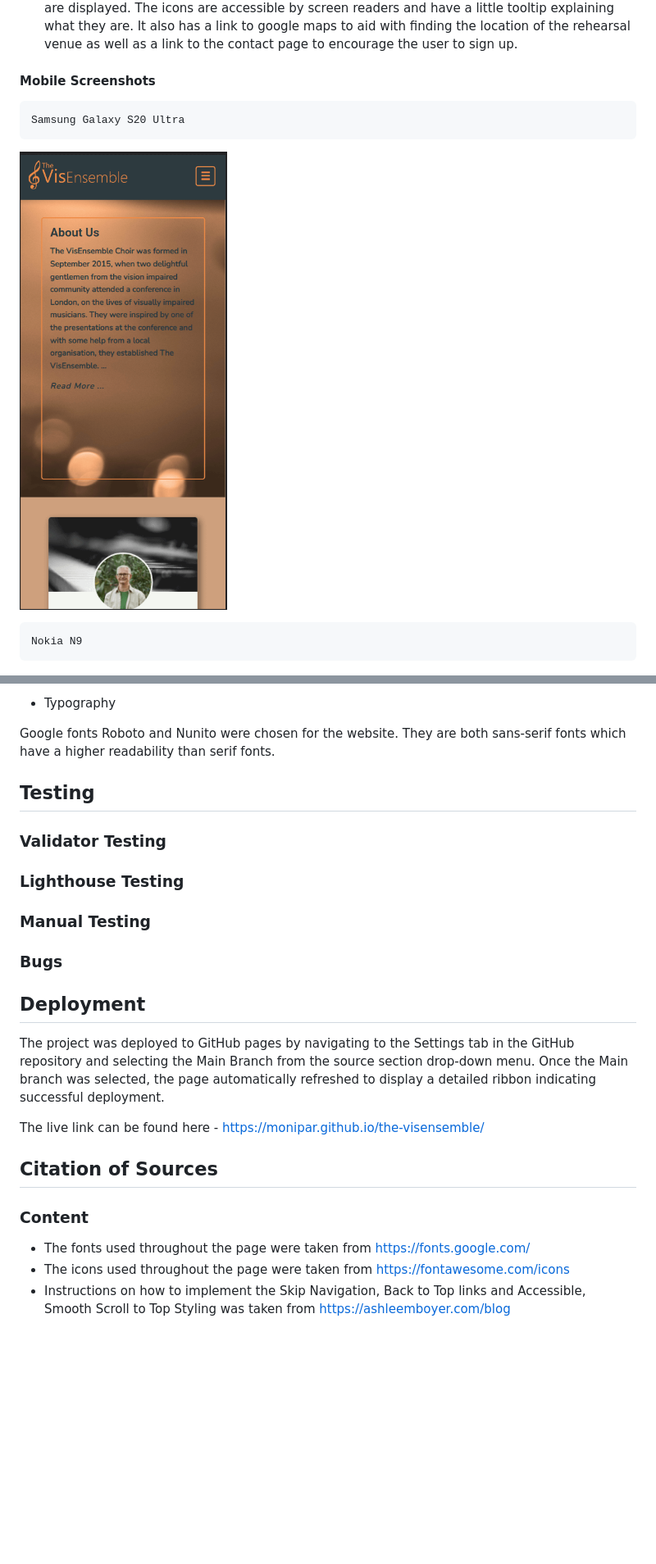
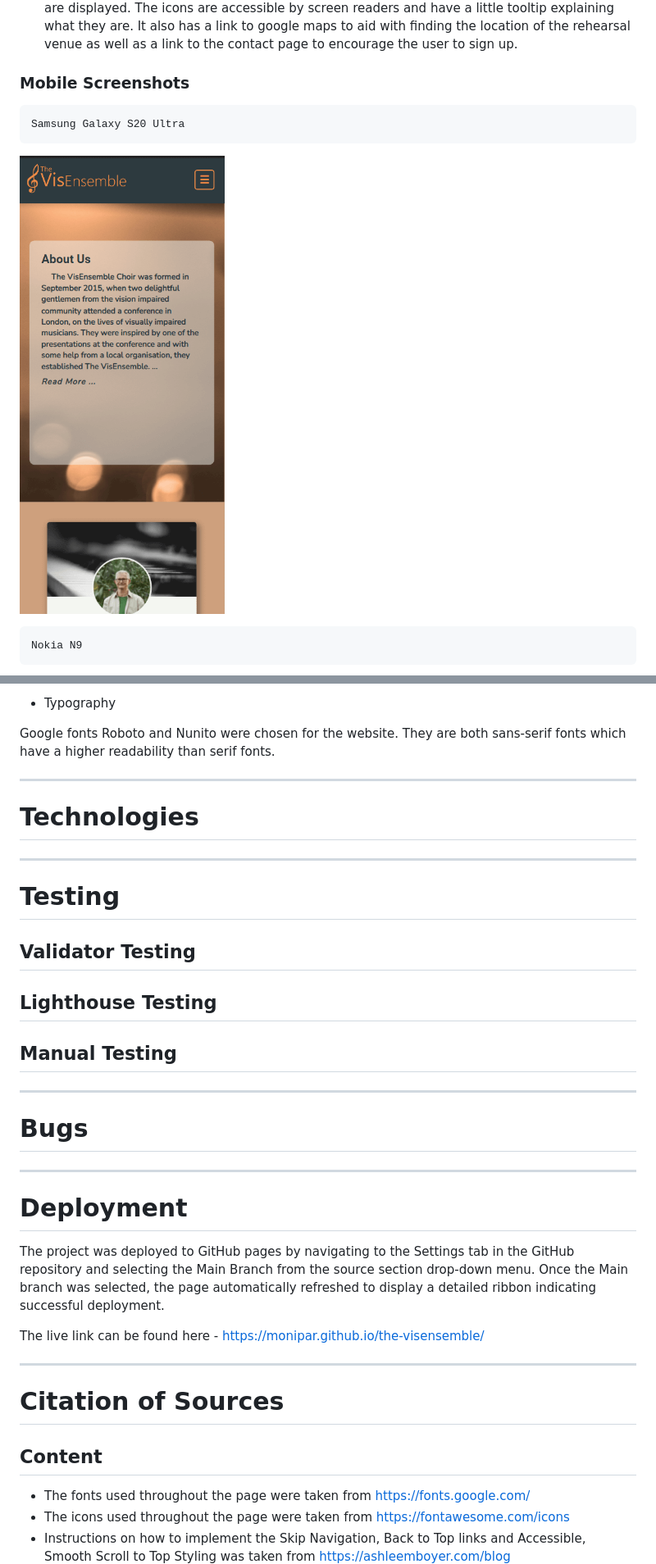
Before and after one commit to Code-Institute-Submissions/MoniPar-the-visensemble, a Markdown page: README.md, 2 parts joined by grey strips. Shown: that part at 82% size. Rendered like a GitHub page; pictures changed too: assets/documentation/mob-aboutus-flip.png; blank space fills up the shorter version.

```diff
--- a/README.md
+++ b/README.md
@@ -91,7 +129,7 @@ This section aims to describe the value of the different parts of the project fo
 2. The flip card with a snippet of the Conductor's Biography is an eye catching feature which displays a photo of the conductor with a background of piano keys and information about his qualifications and conducting experience.  This is helpful for the user as it gives more information about the Conductor as well as links to his social media for more information or to connect.
 3. The Rehearsal card is a useful feature on which the rehearsal day and time, location and cost are displayed.  The icons are accessible by screen readers and have a little tooltip explaining what they are.  It also has a link to google maps to aid with finding the location of the rehearsal venue as well as a link to the contact page to encourage the user to sign up.
 
-#### Mobile Screenshots
+### Mobile Screenshots
     Samsung Galaxy S20 Ultra
 ![About Us and top of flip card](assets/documentation/mob-aboutus-flip.png)
 
@@ -209,28 +278,35 @@ This section defines the visual language of the website.
 
 Google fonts Roboto and Nunito were chosen for the website.  They are both sans-serif fonts which have a higher readability than serif fonts.
 
+---
 
+# Technologies
 
+---
 
+# Testing
 
+## Validator Testing
 
+## Lighthouse Testing
 
+## Manual Testing
 
+---
 
-## Testing
-### Validator Testing
-### Lighthouse Testing
-### Manual Testing
-### Bugs
+# Bugs
 
-## Deployment
+---
+
+# Deployment
 The project was deployed to GitHub pages by navigating to the Settings tab in the GitHub repository and selecting the Main Branch from the source section drop-down menu.  Once the Main branch was selected, the page automatically refreshed to display a detailed ribbon indicating successful deployment.
 
 The live link can be found here - https://monipar.github.io/the-visensemble/
 
+---
 
-## Citation of Sources
-### Content
+# Citation of Sources
+## Content
 
 * The fonts used throughout the page were taken from https://fonts.google.com/
 * The icons used throughout the page were taken from https://fontawesome.com/icons
```
Also changed, not shown: other parts of README.md (+112 -40 lines), assets/documentation/desk-aboutus.png, assets/documentation/mob-events-full.png (added), assets/documentation/tab-about-backflip-reh.png, 1 other file.
